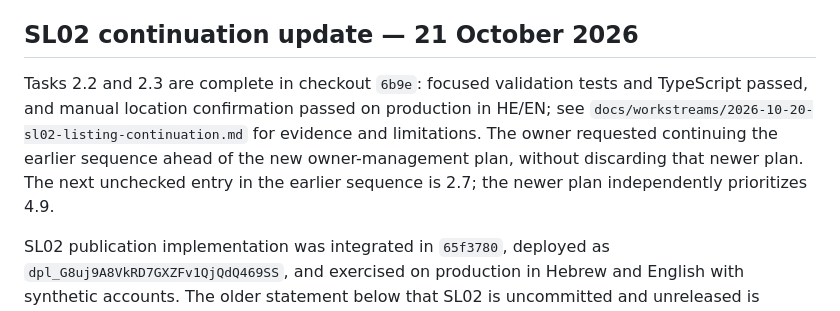
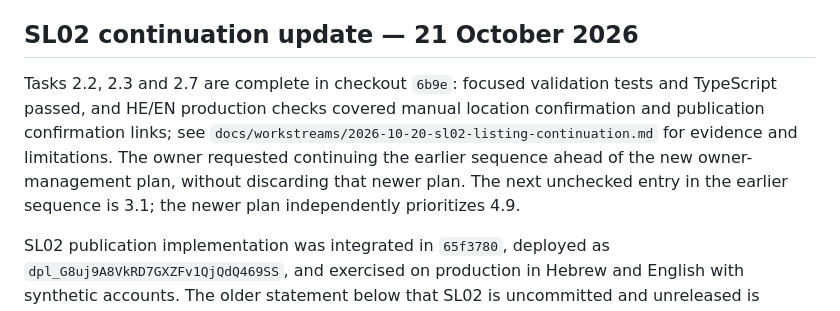
Before and after one commit to lironrubin100/appartement-tinder, a Markdown page: PROJECT_STATUS.md, the part around the change. Rendered like a GitHub page.

```diff
--- a/PROJECT_STATUS.md
+++ b/PROJECT_STATUS.md
@@ -4,7 +4,7 @@ Updated: 20 October 2026 (Asia/Jerusalem). Current evidence is dated inline; his
 
 ## SL02 continuation update — 21 October 2026
 
-Tasks 2.2 and 2.3 are complete in checkout `6b9e`: focused validation tests and TypeScript passed, and manual location confirmation passed on production in HE/EN; see `docs/workstreams/2026-10-20-sl02-listing-continuation.md` for evidence and limitations. The owner requested continuing the earlier sequence ahead of the new owner-management plan, without discarding that newer plan. The next unchecked entry in the earlier sequence is 2.7; the newer plan independently prioritizes 4.9.
+Tasks 2.2, 2.3 and 2.7 are complete in checkout `6b9e`: focused validation tests and TypeScript passed, and HE/EN production checks covered manual location confirmation and publication confirmation links; see `docs/workstreams/2026-10-20-sl02-listing-continuation.md` for evidence and limitations. The owner requested continuing the earlier sequence ahead of the new owner-management plan, without discarding that newer plan. The next unchecked entry in the earlier sequence is 3.1; the newer plan independently prioritizes 4.9.
 
 SL02 publication implementation was integrated in `65f3780`, deployed as `dpl_G8uj9A8VkRD7GXZFv1QjQdQ469SS`, and exercised on production in Hebrew and English with synthetic accounts. The older statement below that SL02 is uncommitted and unreleased is superseded. The packet remains verification-incomplete; see `docs/workstreams/2026-10-20-sl02-listing-continuation.md` and the task-level checkboxes in `implementation_plan.md`. The location-confirmation fix is deployed in `3880bf93e5472a37439ed477b0503aa0d16c1b30` / `dpl_8G83vrVXFU2hNWokbgtCTFvF9zy9` READY, with the public domain mapped to that release. The HE/EN 390px delayed-stylesheet/reload/edit regression passed 2/2 on production on 21 October; screenshots show the actual street map and stable confirmation. See `docs/KNOWN_ISSUES.md`. The next independent packet selected by `node scripts/next-work.mjs --json` is SL01.2, whose actual Google sign-in roundtrip remains outstanding; reconcile its prerequisite and scope before dispatch.
 
```
Also changed, not shown: docs/workstreams/2026-10-20-sl02-listing-continuation.md (+2 -0 lines), implementation_plan.md (+1 -1 lines).
